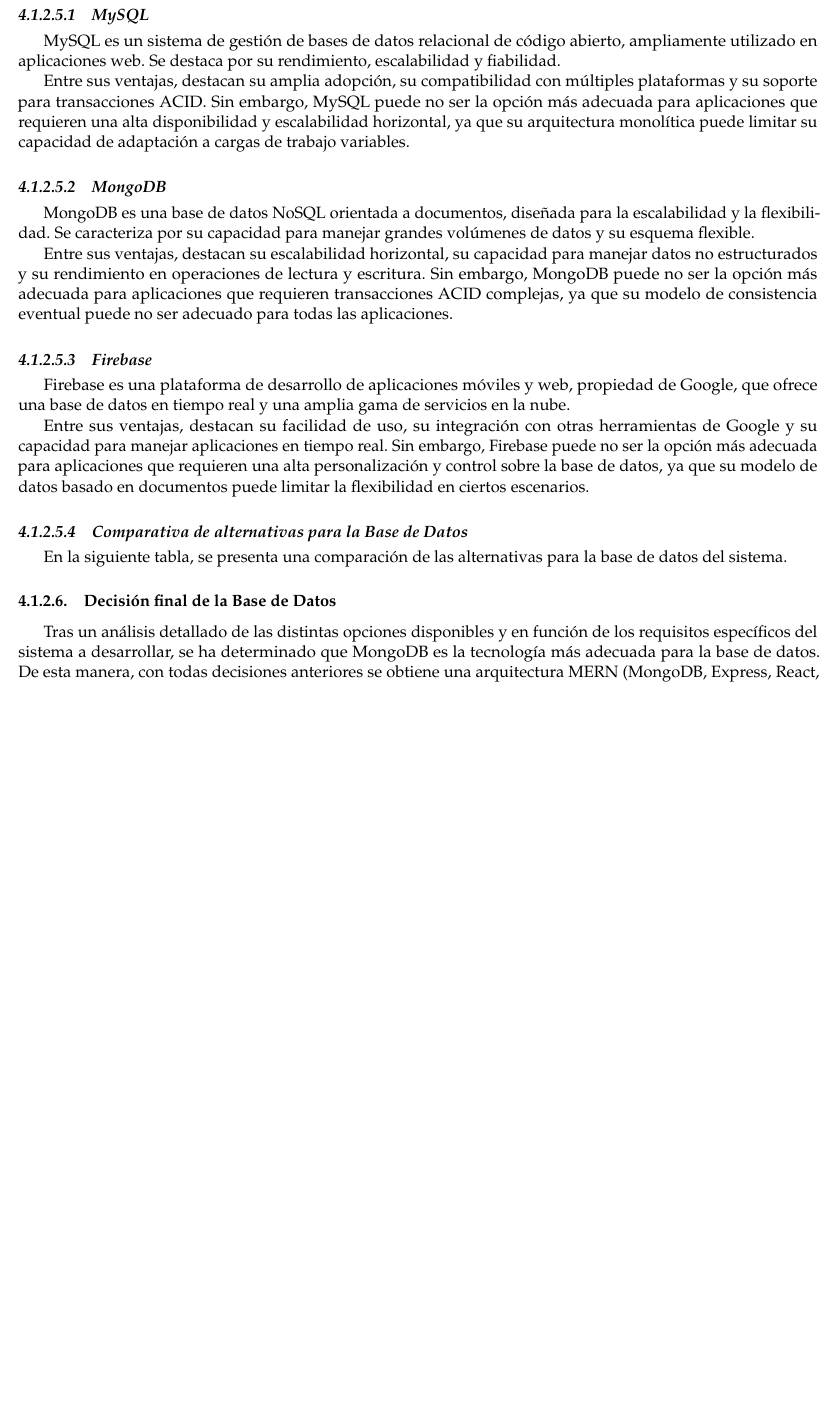
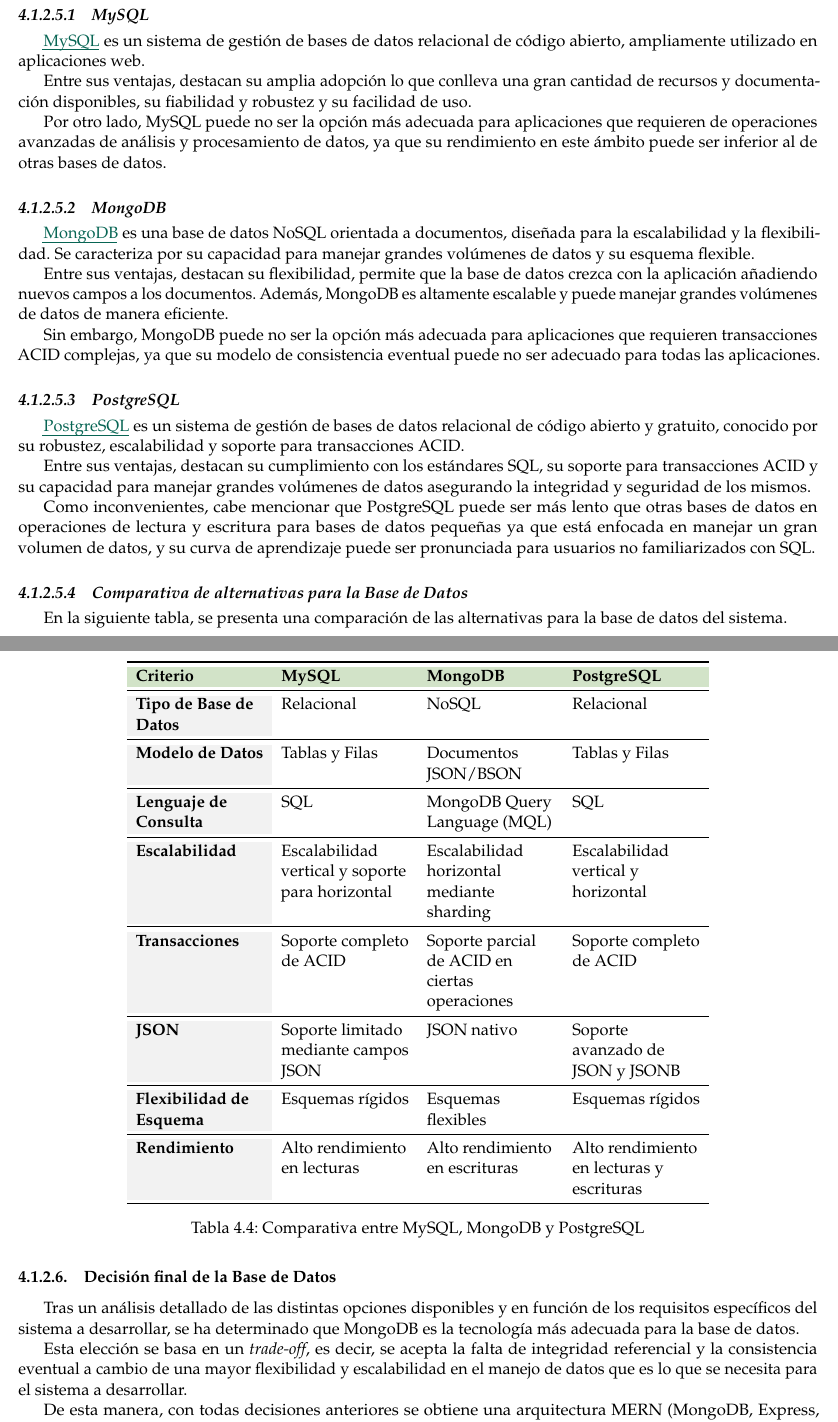
Before and after one commit to paulasuarezp/TFG-Documentacion, a LaTeX document (TFG.tex, which reads 4-Estudio-de-viabilidad.tex): part of page 31 of 92 before the commit and two parts of pages 31 and 32 of 94 after it, the two joined at a grey line, cut so that both start at the same text, the shorter picture padded with empty space. Compiled offline with pdfLaTeX.

Commit message:
estudio de alternativas finalizado

```diff
--- a/4-Estudio-de-viabilidad.tex
+++ b/4-Estudio-de-viabilidad.tex
@@ -339,27 +339,67 @@
 Por último, se presenta un análisis de alternativas para la base de datos del sistema.
 
 \subsubsubsection{MySQL}
-MySQL es un sistema de gestión de bases de datos relacional de código abierto, ampliamente utilizado en aplicaciones web. Se destaca por su rendimiento, escalabilidad y fiabilidad.
+\coloredUnderline{\href{https://www.mysql.com/}{MySQL}} es un sistema de gestión de bases de datos relacional de código abierto, ampliamente utilizado en aplicaciones web.
 
-Entre sus ventajas, destacan su amplia adopción, su compatibilidad con múltiples plataformas y su soporte para transacciones ACID.
-Sin embargo, MySQL puede no ser la opción más adecuada para aplicaciones que requieren una alta disponibilidad y escalabilidad horizontal, ya que su arquitectura monolítica puede limitar su capacidad de adaptación a cargas de trabajo variables.
+Entre sus ventajas, destacan su amplia adopción lo que conlleva una gran cantidad de recursos y documentación disponibles, su fiabilidad y robustez y su facilidad de uso.
+
+Por otro lado, MySQL puede no ser la opción más adecuada para aplicaciones que requieren de operaciones avanzadas de análisis y procesamiento de datos, ya que su rendimiento en este ámbito puede ser inferior al de otras bases de datos.
 
 \subsubsubsection{MongoDB}
+\coloredUnderline{\href{https://www.mongodb.com/}{MongoDB}} es una base de datos NoSQL orientada a documentos, diseñada para la escalabilidad y la flexibilidad. Se caracteriza por su capacidad para manejar grandes volúmenes de datos y su esquema flexible.
 
-MongoDB es una base de datos NoSQL orientada a documentos, diseñada para la escalabilidad y la flexibilidad. Se caracteriza por su capacidad para manejar grandes volúmenes de datos y su esquema flexible.
+Entre sus ventajas, destacan su flexibilidad, permite que la base de datos crezca con la aplicación añadiendo nuevos campos a los documentos.
+Además, MongoDB es altamente escalable y puede manejar grandes volúmenes de datos de manera eficiente.
 
-Entre sus ventajas, destacan su escalabilidad horizontal, su capacidad para manejar datos no estructurados y su rendimiento en operaciones de lectura y escritura.
 Sin embargo, MongoDB puede no ser la opción más adecuada para aplicaciones que requieren transacciones ACID complejas, ya que su modelo de consistencia eventual puede no ser adecuado para todas las aplicaciones.
 
-\subsubsubsection{Firebase}
-Firebase es una plataforma de desarrollo de aplicaciones móviles y web, propiedad de Google, que ofrece una base de datos en tiempo real y una amplia gama de servicios en la nube.
+\subsubsubsection{PostgreSQL}
+\coloredUnderline{\href{https://www.postgresql.org/}{PostgreSQL}} es un sistema de gestión de bases de datos relacional de código abierto y gratuito, conocido por su robustez, escalabilidad y soporte para transacciones ACID.
 
-Entre sus ventajas, destacan su facilidad de uso, su integración con otras herramientas de Google y su capacidad para manejar aplicaciones en tiempo real.
-Sin embargo, Firebase puede no ser la opción más adecuada para aplicaciones que requieren una alta personalización y control sobre la base de datos, ya que su modelo de datos basado en documentos puede limitar la flexibilidad en ciertos escenarios.
+Entre sus ventajas, destacan su cumplimiento con los estándares SQL, su soporte para transacciones ACID y su capacidad para manejar grandes volúmenes de datos asegurando la integridad y seguridad de los mismos.
+
+Como inconvenientes, cabe mencionar que PostgreSQL puede ser más lento que otras bases de datos en operaciones de lectura y escritura para bases de datos pequeñas ya que está enfocada en manejar un gran volumen de datos,
+ y su curva de aprendizaje puede ser pronunciada para usuarios no familiarizados con SQL.
 
 \subsubsubsection{Comparativa de alternativas para la Base de Datos}
 En la siguiente tabla, se presenta una comparación de las alternativas para la base de datos del sistema.
+\begin{table}[H]
+    \centering
+    \begin{tabular}{
+       >{\columncolor{rowcolor}\raggedright\arraybackslash}p{3cm}
+       >{\raggedright\arraybackslash}p{3cm}
+       >{\raggedright\arraybackslash}p{3cm}
+       >{\raggedright\arraybackslash}p{3cm} }
+        \rowcolor{lightgreen}
+    \toprule
+    \textbf{Criterio} & \textbf{MySQL} & \textbf{MongoDB} & \textbf{PostgreSQL} \\
+    \midrule
+    \textbf{Tipo de Base de Datos} & Relacional & NoSQL & Relacional \\
+    \midrule
+    \textbf{Modelo de Datos} & Tablas y Filas & Documentos JSON/BSON & Tablas y Filas \\
+    \midrule
+    \textbf{Lenguaje de Consulta} & SQL & MongoDB Query Language (MQL) & SQL \\
+    \midrule
+    \textbf{Escalabilidad} & Escalabilidad vertical y soporte para horizontal & Escalabilidad horizontal mediante sharding & Escalabilidad vertical y horizontal \\
+    \midrule
+    \textbf{Transacciones} & Soporte completo de ACID & Soporte parcial de ACID en ciertas operaciones & Soporte completo de ACID \\
+    \midrule
+    \textbf{JSON} & Soporte limitado mediante campos JSON & JSON nativo & Soporte avanzado de JSON y JSONB \\
+    \midrule
+    \textbf{Flexibilidad de Esquema} & Esquemas rígidos & Esquemas flexibles& Esquemas rígidos \\
+    \midrule
+    \textbf{Rendimiento} & Alto rendimiento en lecturas & Alto rendimiento en escrituras & Alto rendimiento en lecturas y escrituras \\
+    \bottomrule
+    \end{tabular}
+    \caption{Comparativa entre MySQL, MongoDB y PostgreSQL}
+    \label{tabla:comparacion_bases_datos}
+    \hypertarget{table:comparacion_bases_datos}{}
+\end{table}
+
 
 \subsubsection{Decisión final de la Base de Datos}
 Tras un análisis detallado de las distintas opciones disponibles y en función de los requisitos específicos del sistema a desarrollar, se ha determinado que MongoDB es la tecnología más adecuada para la base de datos.
-De esta manera, con todas decisiones anteriores se obtiene una arquitectura MERN (MongoDB, Express, React, Node.js) que se adapta de manera óptima a las necesidades del sistema a desarrollar.
+
+Esta elección se basa en un \textit{trade-off}, es decir, se acepta la falta de integridad referencial y la consistencia eventual a cambio de una mayor flexibilidad y escalabilidad en el manejo de datos que es lo que se necesita para el sistema a desarrollar.
+
+De esta manera, con todas decisiones anteriores se obtiene una arquitectura MERN (MongoDB, Express, React, Node.js), ejemplificada en la \coloredUnderline{\hyperlink{fig:arquitectura_mern}{Figura \ref*{fig:arquitectura_mern}: \nameref*{fig:arquitectura_mern}}},comunmente utilizada en aplicaciones web modernas y que se ajusta a las necesidades del proyecto.
@@ -365,0 +411,3 @@
+    \label{fig:arquitectura_mern}
+    \hypertarget{fig:arquitectura_mern}{}
+\end{figure}
```
Also changed, not shown: figures/4-Estudio-viabilidad/4_MERN.png (added), 4-Estudio-de-viabilidad.tex (5 more changed lines), 1 other file.
